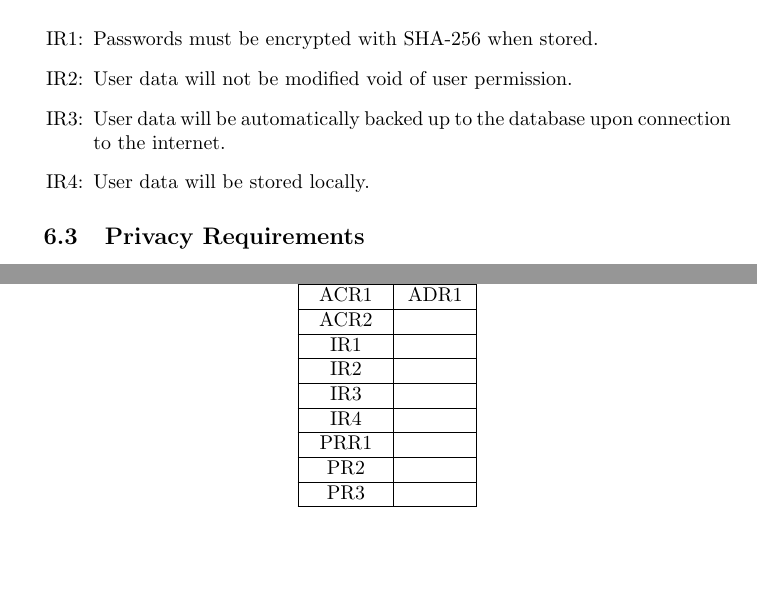
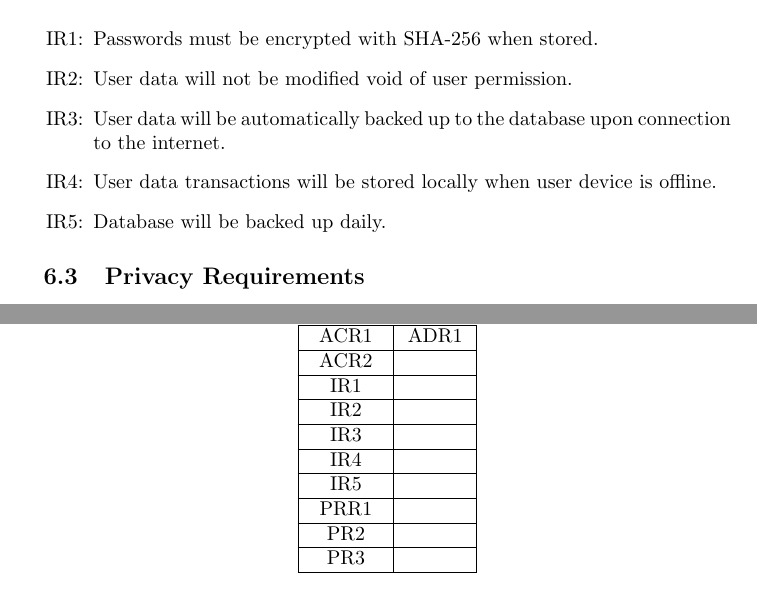
Before and after one commit to dimitritsampiras/olympian-mobile-app, a LaTeX document (docs/HazardAnalysis/HazardAnalysis.tex): two parts of pages 5 and 6 of 6, joined at a grey line, cut so that both start at the same text, the shorter picture padded with empty space. Compiled offline with pdfLaTeX.

Commit message:
Security Requirements updated (#52)
Co-authored-by: Yuvi Randhawa <yuvirandhawa@Yuvis-MacBook-Pro-3.local>

```diff
--- a/docs/HazardAnalysis/HazardAnalysis.tex
+++ b/docs/HazardAnalysis/HazardAnalysis.tex
@@ -125,7 +125,9 @@
 		\item[IR\refstepcounter{IRnum}\theIRnum:]
 		User data will be automatically backed up to the database upon connection to the internet.
 		\item[IR\refstepcounter{IRnum}\theIRnum:]
-		User data will be stored locally.
+		User data transactions will be stored locally when user device is offline.
+		\item[IR\refstepcounter{IRnum}\theIRnum:]
+		Database will be backed up daily.
 	\end{itemize}
 	\subsection{Privacy Requirements}
 	\noindent
@@ -175,6 +177,8 @@
 			\hline
 			IR4 & \\
 			\hline
+			IR5 & \\
+			\hline
 			PRR1 & \\
 			\hline
 			PR2 & \\
```
